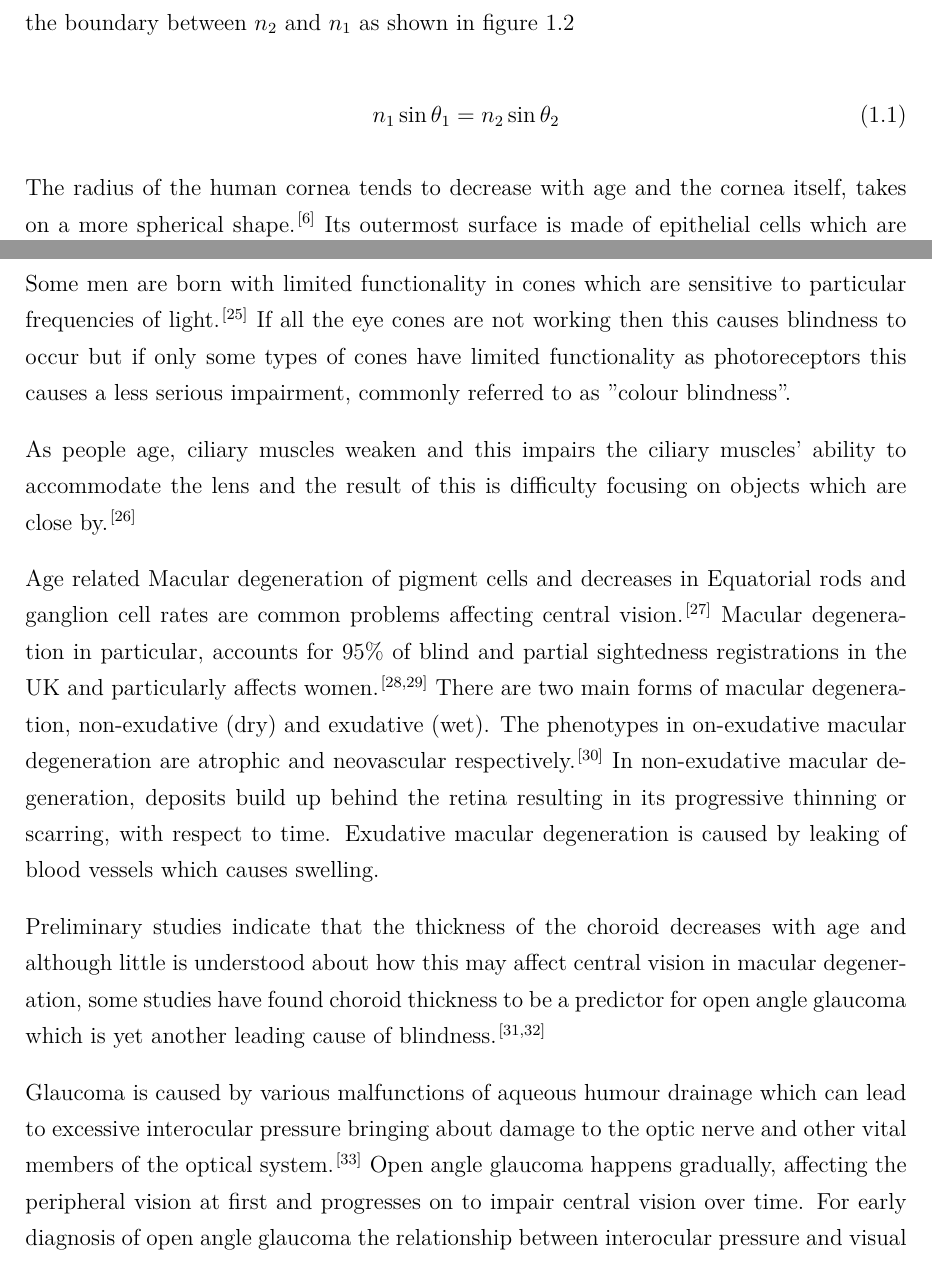
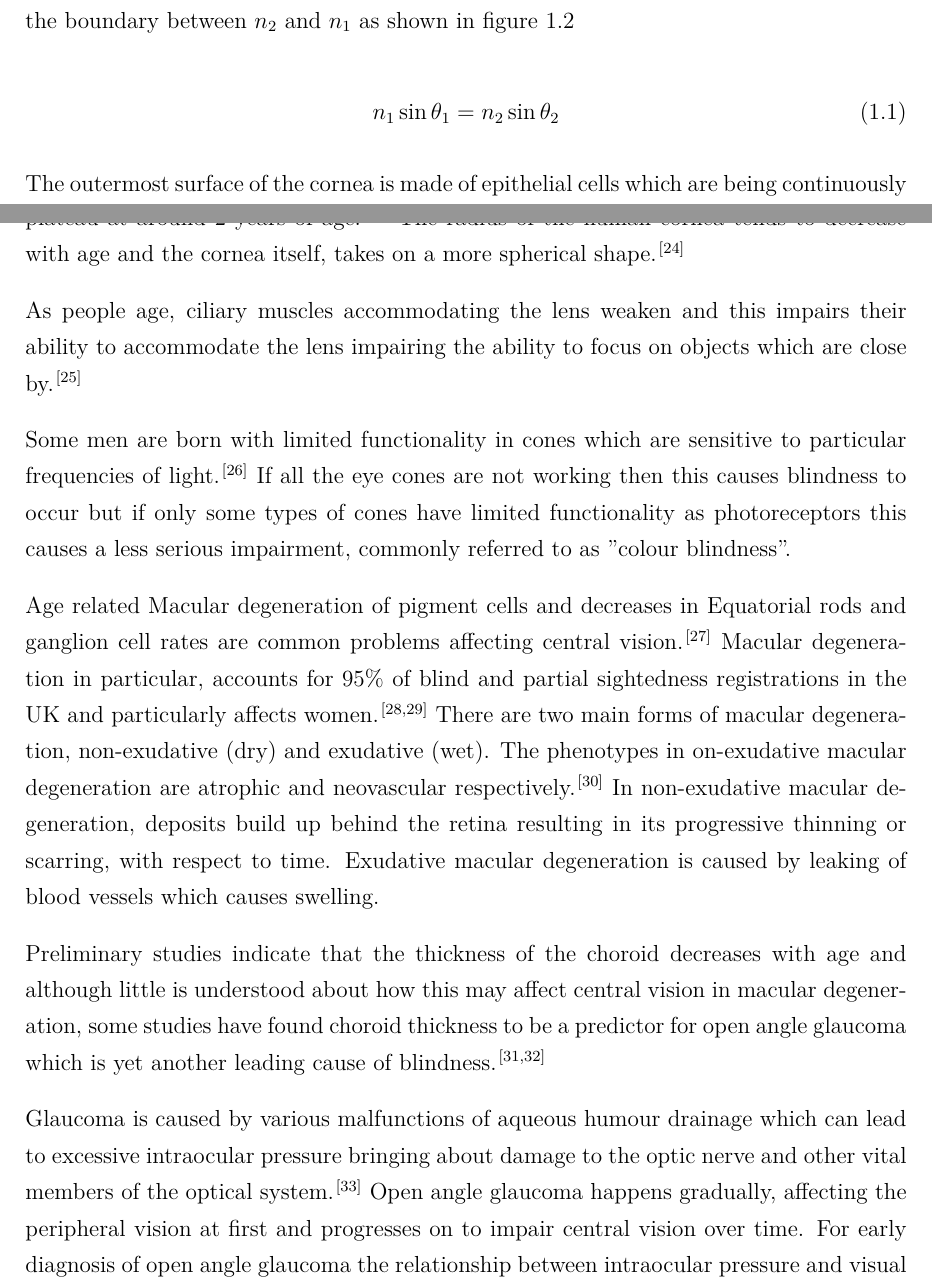
Before and after one commit to thisMagpie/retinal-image-analysis, a LaTeX thesis (main.tex, which reads sections/anatomy_of_the_eye.tex): two parts of pages 5 and 8 of 37, joined at a grey line, cut so that both start at the same text. Compiled offline with pdfLaTeX.

Commit message:
fix spelling
and move the aging stuff to the right section

```diff
--- a/sections/anatomy_of_the_eye.tex
+++ b/sections/anatomy_of_the_eye.tex
@@ -44,5 +44,8 @@ n_1\sin\theta_1=n_2\sin\theta_2
 \label{eq:refractive}
 \end{equation}
 
-The radius of the human cornea tends to decrease with age and the cornea
-itself, takes on a more spherical shape.\cite{guirao2000optical} Its
+The outermost surface of the cornea is made of epithelial cells which
+are being continuously lost and replaced.
+\cite{jester1999cellular,hassell2010molecular} The reproduction
+of cells is facilitated in part by tear ducts, which  serve to
+moisten the eyes and remove harmful bacteria.\cite{holly1977tear}
@@ -169,7 +168,14 @@ and 700nm.\cite{starr2010biology}.
 During the early stages of development in babies, there is a steady
 increase of a lubricating substance called glycosaminoglycan hexosamine,
 in the cornea which reaches an increase plateau at around 2 years of age.
-\cite{praus1975glycosaminoglycans}
+\cite{praus1975glycosaminoglycans} The radius of the human cornea tends
+to decrease with age and the cornea itself, takes on a more spherical
+shape.\cite{guirao2000optical}
+
+As people age, ciliary muscles accommodating the lens weaken and
+this impairs their ability to accommodate the lens impairing
+the ability to focus on objects which are close by.
+\cite{fisher1985ciliary}
 
 Some men are born with limited functionality in cones which are
 sensitive to particular frequencies of light.\cite{george1996clinical}
@@ -177,11 +183,6 @@ If all the eye cones are not working then this causes blindness
 to occur but if only some types of cones have limited functionality
 as photoreceptors this causes a less serious impairment, commonly
 referred to as "colour blindness".
-
-As people age, ciliary muscles weaken and this impairs the ciliary
-muscles' ability to accommodate the lens and the result of this is
-difficulty focusing on objects which are close by.
-\cite{fisher1985ciliary}
 
 Age related Macular degeneration of pigment cells and decreases in
 Equatorial rods and ganglion cell rates are common problems affecting
@@ -204,12 +205,12 @@ is yet another leading cause of blindness.
 \cite{margolis2009pilot,gordon2002ocular}
 
 Glaucoma is caused by various malfunctions of aqueous humour drainage
-which can lead to excessive interocular pressure bringing about damage
+which can lead to excessive intraocular pressure bringing about damage
 to the optic nerve and other vital members of the optical system.
 \cite{distelhorst2003open} Open angle glaucoma happens gradually,
 affecting the peripheral vision at first and progresses on to impair
 central vision over time. For early diagnosis of open angle glaucoma
-the relationship between interocular pressure and visual field decay
+the relationship between intraocular pressure and visual field decay
 is examined by specialists to determine whether any abnormalities are
 apparent so that it may be treated before permanent field damage occurs.
 \cite{goldmann1972open}
```
Also changed, not shown: sections/anatomy_of_the_eye.tex (4 more changed lines).
